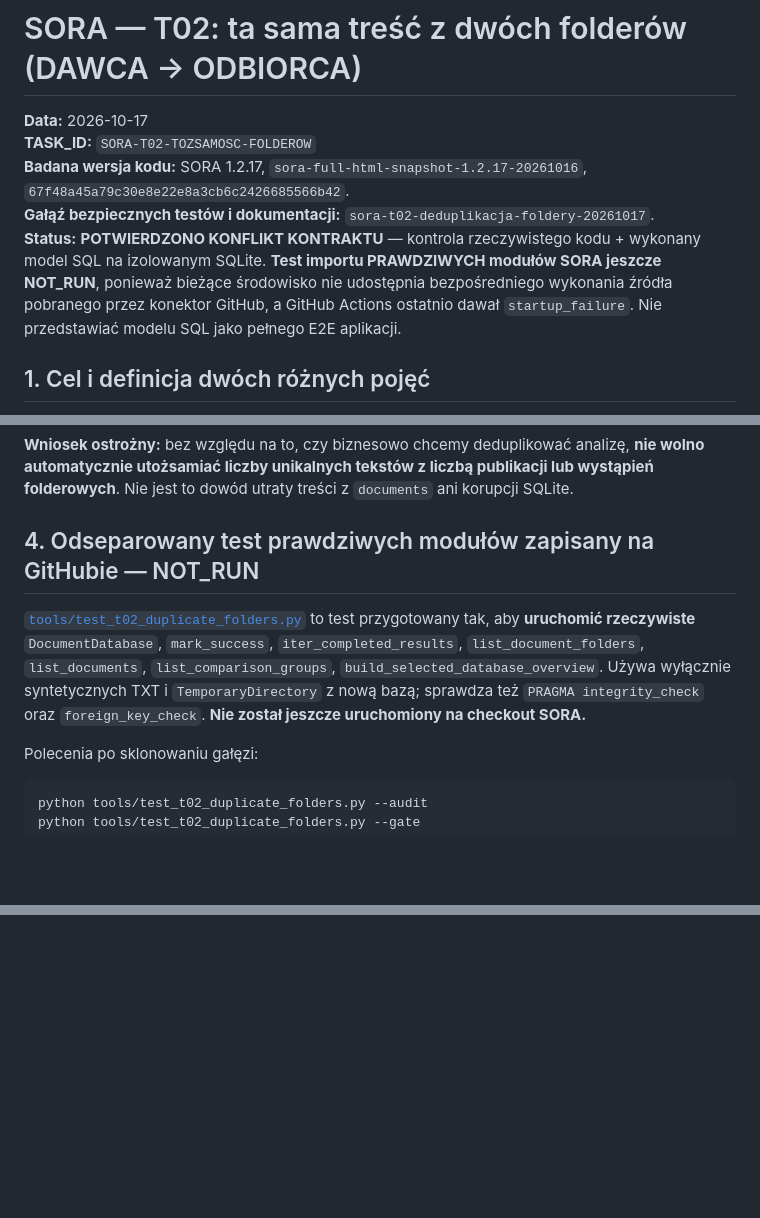
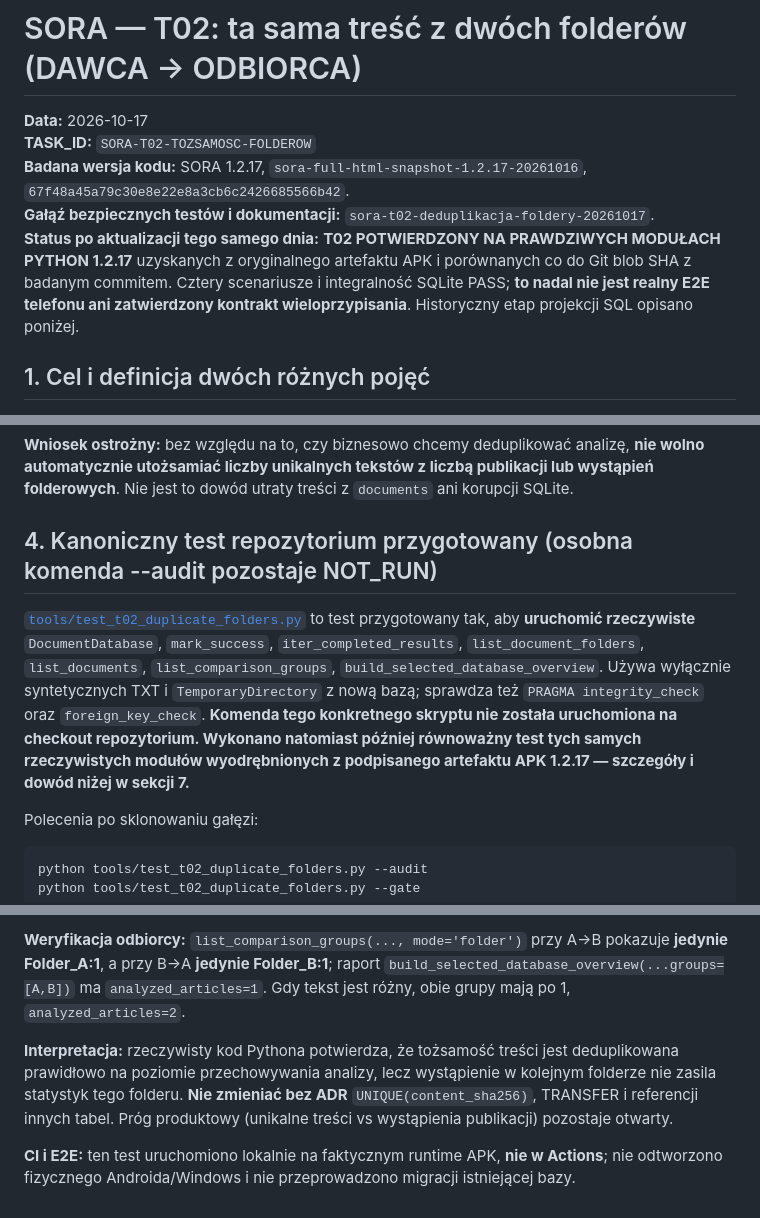
Before and after one commit to adriandziura0-rgb/sora, a Markdown page: docs/AUDYT_T02_TOZSAMOSC_TRESCI_I_FOLDEROW_2026-10-17.md, 3 parts joined by grey strips. Drawn GitHub-style; blank space fills up the shorter version.

Commit message:
docs(T02): prawdziwe moduly z APK hash zgodny, 4 przypadki SQLite PASS

````diff
--- a/docs/AUDYT_T02_TOZSAMOSC_TRESCI_I_FOLDEROW_2026-10-17.md
+++ b/docs/AUDYT_T02_TOZSAMOSC_TRESCI_I_FOLDEROW_2026-10-17.md
@@ -4,7 +4,7 @@
 **TASK_ID:** `SORA-T02-TOZSAMOSC-FOLDEROW`
 **Badana wersja kodu:** SORA 1.2.17, `sora-full-html-snapshot-1.2.17-20261016`, `67f48a45a79c30e8e22e8a3cb6c2426685566b42`.
 **Gałąź bezpiecznych testów i dokumentacji:** `sora-t02-deduplikacja-foldery-20261017`.
-**Status:** **POTWIERDZONO KONFLIKT KONTRAKTU** — kontrola rzeczywistego kodu + wykonany model SQL na izolowanym SQLite. **Test importu PRAWDZIWYCH modułów SORA jeszcze NOT_RUN**, ponieważ bieżące środowisko nie udostępnia bezpośredniego wykonania źródła pobranego przez konektor GitHub, a GitHub Actions ostatnio dawał `startup_failure`. Nie przedstawiać modelu SQL jako pełnego E2E aplikacji.
+**Status po aktualizacji tego samego dnia:** **T02 POTWIERDZONY NA PRAWDZIWYCH MODUŁACH PYTHON 1.2.17** uzyskanych z oryginalnego artefaktu APK i porównanych co do Git blob SHA z badanym commitem. Cztery scenariusze i integralność SQLite PASS; **to nadal nie jest realny E2E telefonu ani zatwierdzony kontrakt wieloprzypisania**. Historyczny etap projekcji SQL opisano poniżej.
 
 ## 1. Cel i definicja dwóch różnych pojęć
 
@@ -42,9 +42,9 @@ W Pythonie uruchomiono na **tymczasowych bazach SQLite** model dokładnie istotn
 
 **Wniosek ostrożny:** bez względu na to, czy biznesowo chcemy deduplikować analizę, **nie wolno automatycznie utożsamiać liczby unikalnych tekstów z liczbą publikacji lub wystąpień folderowych**. Nie jest to dowód utraty treści z `documents` ani korupcji SQLite.
 
-## 4. Odseparowany test prawdziwych modułów zapisany na GitHubie — NOT_RUN
+## 4. Kanoniczny test repozytorium przygotowany (osobna komenda --audit pozostaje NOT_RUN)
 
-[`tools/test_t02_duplicate_folders.py`](../tools/test_t02_duplicate_folders.py) to test przygotowany tak, aby **uruchomić rzeczywiste** `DocumentDatabase`, `mark_success`, `iter_completed_results`, `list_document_folders`, `list_documents`, `list_comparison_groups`, `build_selected_database_overview`. Używa wyłącznie syntetycznych TXT i `TemporaryDirectory` z nową bazą; sprawdza też `PRAGMA integrity_check` oraz `foreign_key_check`. **Nie został jeszcze uruchomiony na checkout SORA.**
+[`tools/test_t02_duplicate_folders.py`](../tools/test_t02_duplicate_folders.py) to test przygotowany tak, aby **uruchomić rzeczywiste** `DocumentDatabase`, `mark_success`, `iter_completed_results`, `list_document_folders`, `list_documents`, `list_comparison_groups`, `build_selected_database_overview`. Używa wyłącznie syntetycznych TXT i `TemporaryDirectory` z nową bazą; sprawdza też `PRAGMA integrity_check` oraz `foreign_key_check`. **Komenda tego konkretnego skryptu nie została uruchomiona na checkout repozytorium. Wykonano natomiast później równoważny test tych samych rzeczywistych modułów wyodrębnionych z podpisanego artefaktu APK 1.2.17 — szczegóły i dowód niżej w sekcji 7.**
 
 Polecenia po sklonowaniu gałęzi:
 ```bash
@@ -83,0 +104,5 @@ python tools/test_t02_duplicate_folders.py --gate
+**Weryfikacja odbiorcy:** `list_comparison_groups(..., mode='folder')` przy A→B pokazuje **jedynie Folder_A:1**, a przy B→A **jedynie Folder_B:1**; raport `build_selected_database_overview(...groups=[A,B])` ma `analyzed_articles=1`. Gdy tekst jest różny, obie grupy mają po 1, `analyzed_articles=2`.
+
+**Interpretacja:** rzeczywisty kod Pythona potwierdza, że tożsamość treści jest deduplikowana prawidłowo na poziomie przechowywania analizy, lecz wystąpienie w kolejnym folderze nie zasila statystyk tego folderu. **Nie zmieniać bez ADR** `UNIQUE(content_sha256)`, TRANSFER i referencji innych tabel. Próg produktowy (unikalne treści vs wystąpienia publikacji) pozostaje otwarty.
+
+**CI i E2E:** ten test uruchomiono lokalnie na faktycznym runtime APK, **nie w Actions**; nie odtworzono fizycznego Androida/Windows i nie przeprowadzono migracji istniejącej bazy.
````
Also changed, not shown: other parts of docs/AUDYT_T02_TOZSAMOSC_TRESCI_I_FOLDEROW_2026-10-17.md (+23 -3 lines).
